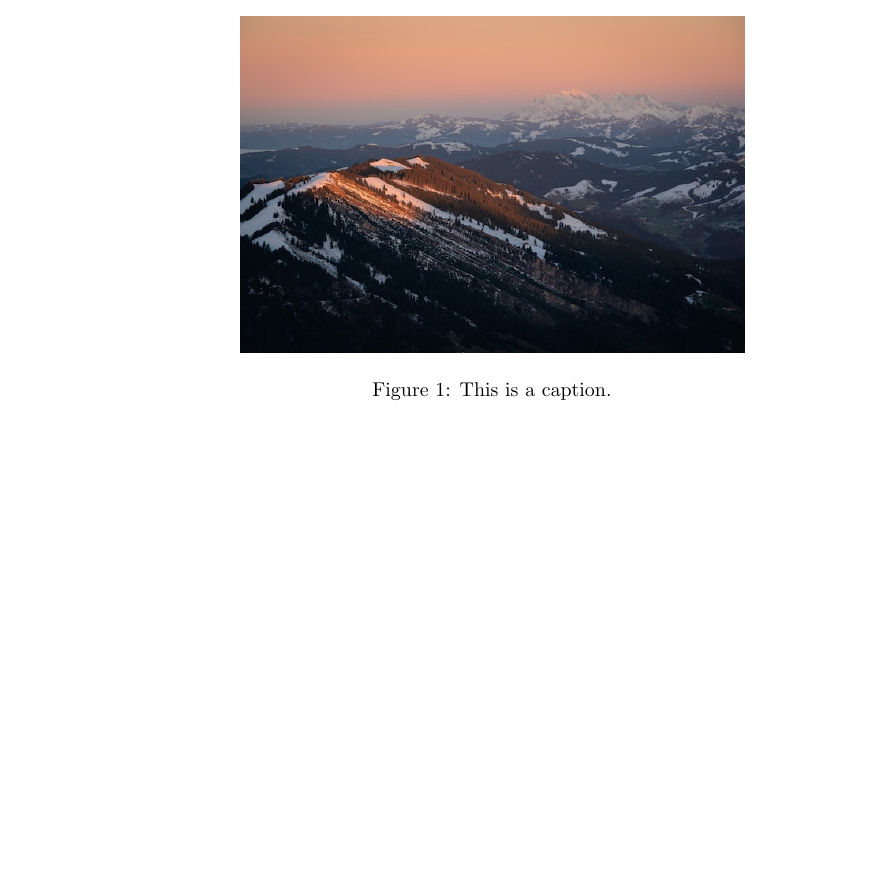
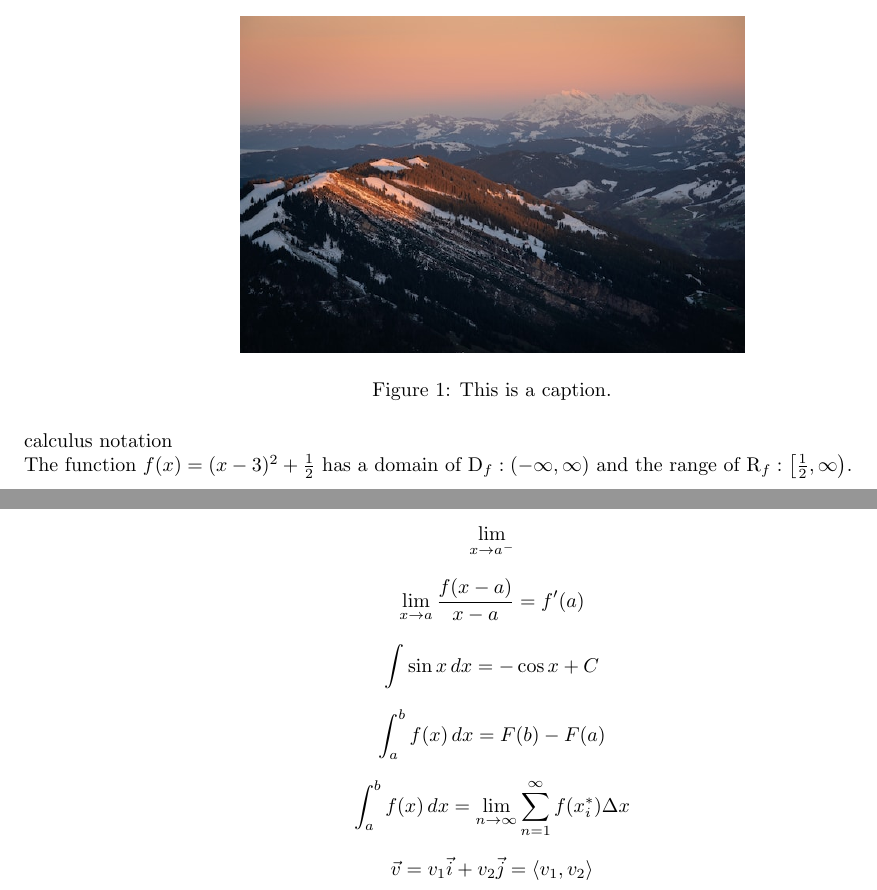
Before and after one commit to MuhammadUsamaAwan/learning-latex, a LaTeX document (main.tex): part of page 7 of 7 before the commit and two parts of pages 7 and 8 of 8 after it, the two joined at a grey line, cut so that both start at the same text, the shorter picture padded with empty space. Compiled offline with pdfLaTeX.

Commit message:
calculus notation

```diff
--- a/main.tex
+++ b/main.tex
@@ -291,4 +291,22 @@ $\eq1$
     \caption{This is a caption.}
 \end{figure}
 
+% Calculus notation
+
+calculus notation
+
+The function $f(x)=(x-3)^2+\frac{1}2{}$ has a domain of $\mathrm{D}_f:(-\infty, \infty)$ and the range of $\mathrm{R}_f:\left[\frac{1}2, \infty\right)$. % \mathrm{} removes italized
+
+$$\lim \limits_{x \to a^-}$$
+
+$$\displaystyle{\lim \limits_{x \to a} \frac{f(x-a)}{x-a} = f'(a)}$$
+
+$$\displaystyle{\int \sin x \, dx = - \cos x + C}$$
+
+$$\displaystyle{\int_a^b f(x) \, dx = F(b) - F(a)}$$
+
+$$\displaystyle{\int_a^b f(x) \, dx = \lim \limits_{n \to \infty} \sum_{n=1}^\infty f(x_i^*) \Delta x}$$
+
+$$\displaystyle{\vec{v} = v_1\vec{i} + v_2\vec{j} = \langle v_1, v_2\rangle }$$
+
 \end{document}
```
Also changed, not shown: main.pdf.
